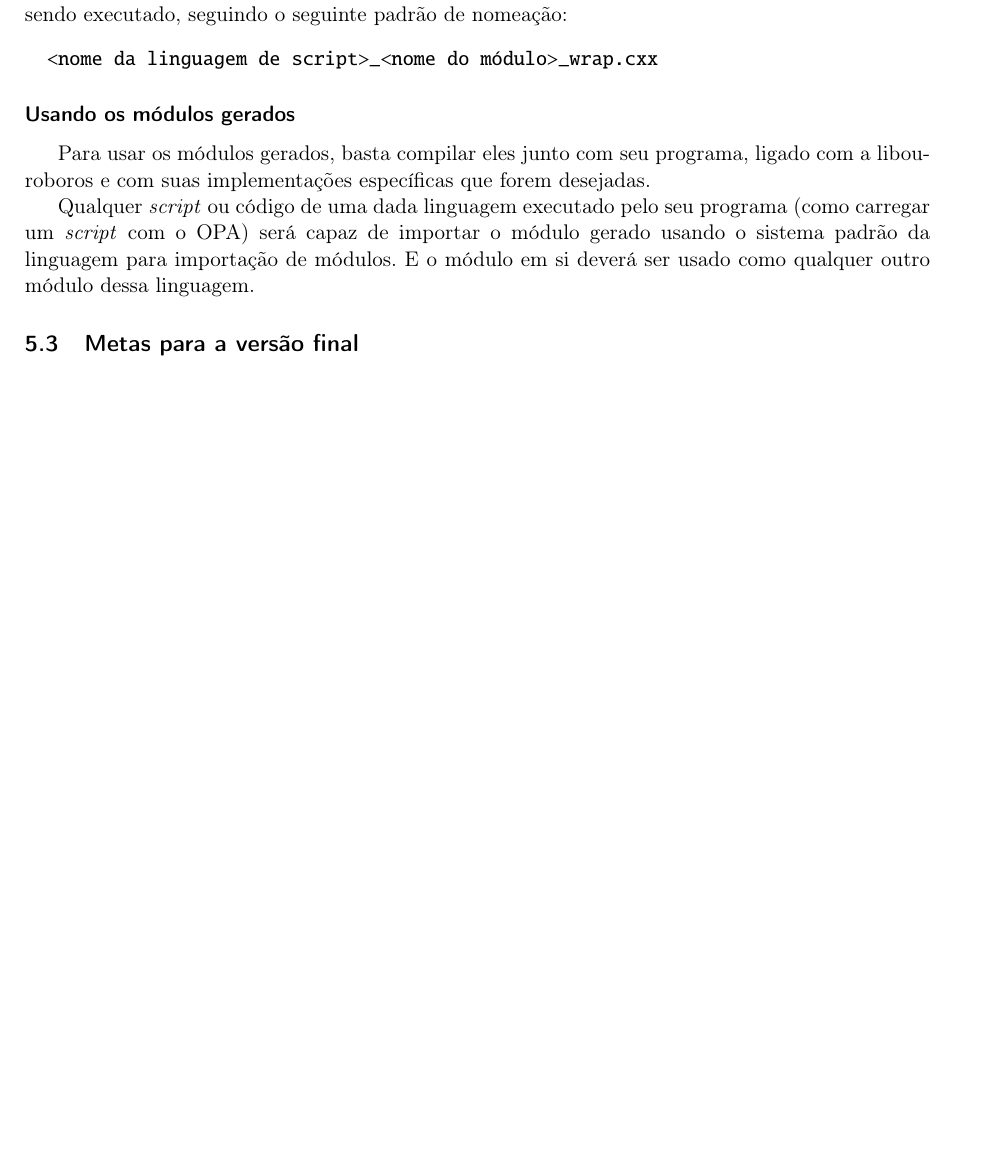
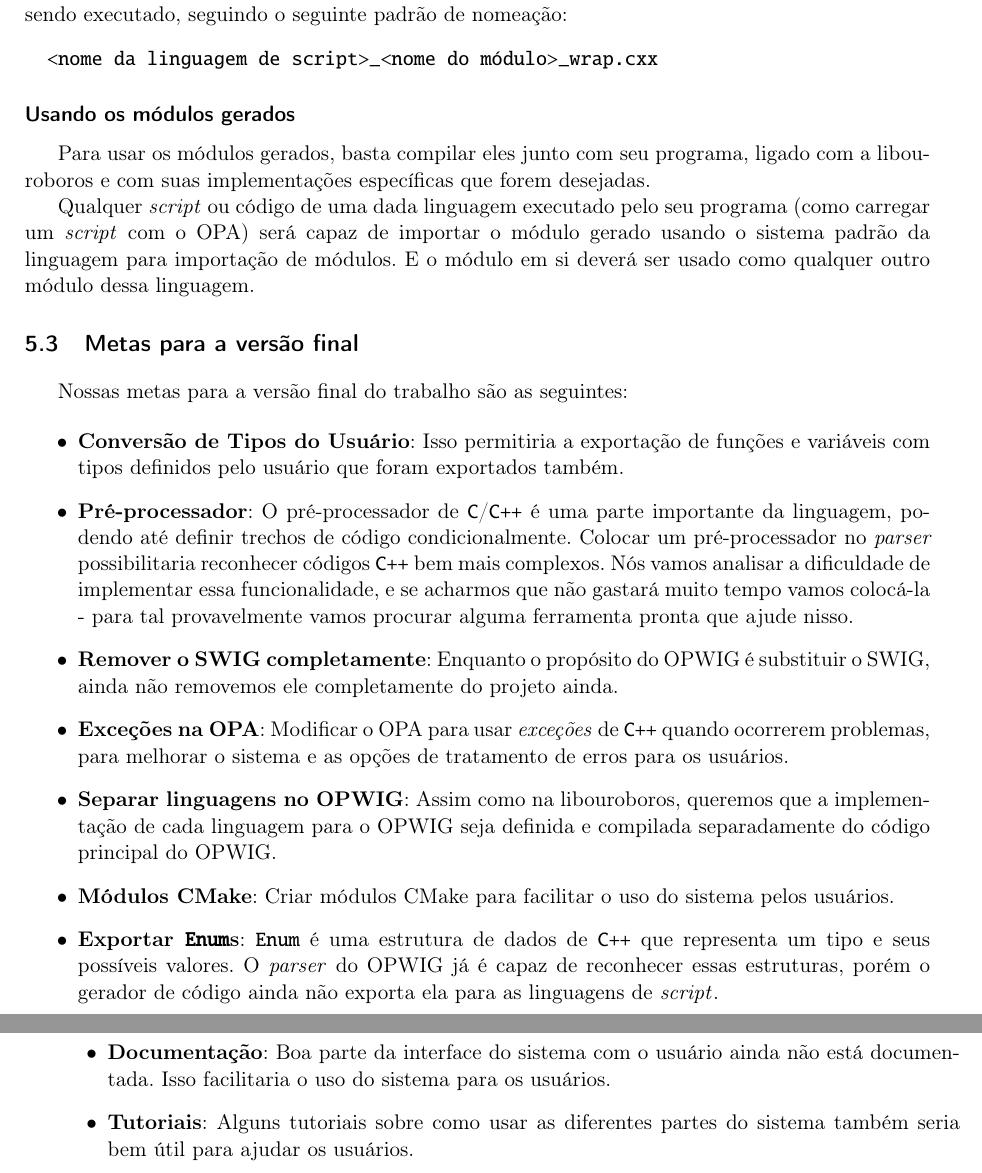
Before and after one commit to Kazuo256/ouroboros-monograph, a LaTeX book (monografia.tex, which reads cap-resultados.tex): part of page 31 of 41 before the commit and two parts of pages 31 and 32 of 41 after it, the two joined at a grey line, cut so that both start at the same text, the shorter picture padded with empty space. Compiled offline with pdfLaTeX.

Commit message:
coloquei a lista de metas para a versao final

```diff
--- a/cap-resultados.tex
+++ b/cap-resultados.tex
@@ -282,3 +282,33 @@ usado como qualquer outro módulo dessa linguagem.
 
 \section{Metas para a versão final}
 \label{sec:resultados:pendencias}
+Nossas metas para a versão final do trabalho são as seguintes:
+
+\begin{itemize}
+  \item \textbf{Conversão de Tipos do Usuário}: Isso permitiria a exportação de
+    funções e variáveis com tipos definidos pelo usuário que foram exportados também.
+  \item \textbf{Pré-processador}: O pré-processador de \C{}/\CXX{} é uma parte
+    importante da linguagem, podendo até definir trechos de código condicionalmente.
+    Colocar um pré-processador no \textit{parser} possibilitaria reconhecer
+    códigos \CXX{} bem mais complexos. Nós vamos analisar a dificuldade de implementar
+    essa funcionalidade, e se acharmos que não gastará muito tempo vamos colocá-la -
+    para tal provavelmente vamos procurar alguma ferramenta pronta que ajude nisso.
+  \item \textbf{Remover o SWIG completamente}: Enquanto o propósito do OPWIG é substituir
+    o SWIG, ainda não removemos ele completamente do projeto ainda.
+  \item \textbf{Exceções na OPA}: Modificar o OPA para usar \textit{exceções} de \CXX{}
+    quando ocorrerem problemas, para melhorar o sistema e as opções de tratamento de
+    erros para os usuários.
+  \item \textbf{Separar linguagens no OPWIG}: Assim como na libouroboros, queremos que
+    a implementação de cada linguagem para o OPWIG seja definida e compilada separadamente
+    do código principal do OPWIG.
+  \item \textbf{Módulos CMake}: Criar módulos CMake para facilitar o uso do sistema
+    pelos usuários.
+  \item \textbf{Exportar \lang{Enum}s}: \lang{Enum} é uma estrutura de dados de \CXX{}
+    que representa um tipo e seus possíveis valores. O \textit{parser} do OPWIG já
+    é capaz de reconhecer essas estruturas, porém o gerador de código ainda não
+    exporta ela para as linguagens de \script{}.
+  \item \textbf{Documentação}: Boa parte da interface do sistema com o usuário ainda
+    não está documentada. Isso facilitaria o uso do sistema para os usuários.
+  \item \textbf{Tutoriais}: Alguns tutoriais sobre como usar as diferentes partes do
+    sistema também seria bem útil para ajudar os usuários.
+\end{itemize}
```
